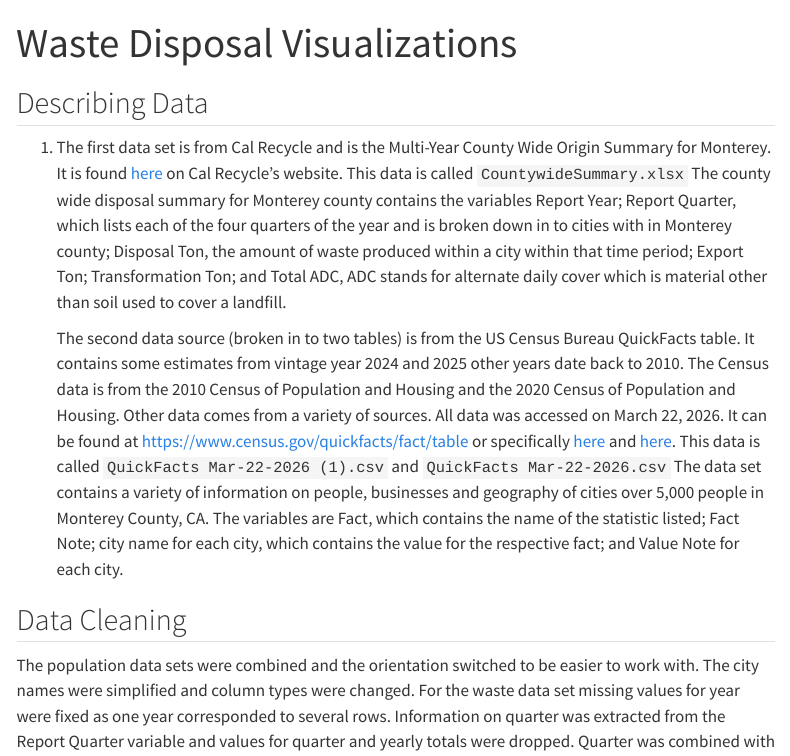
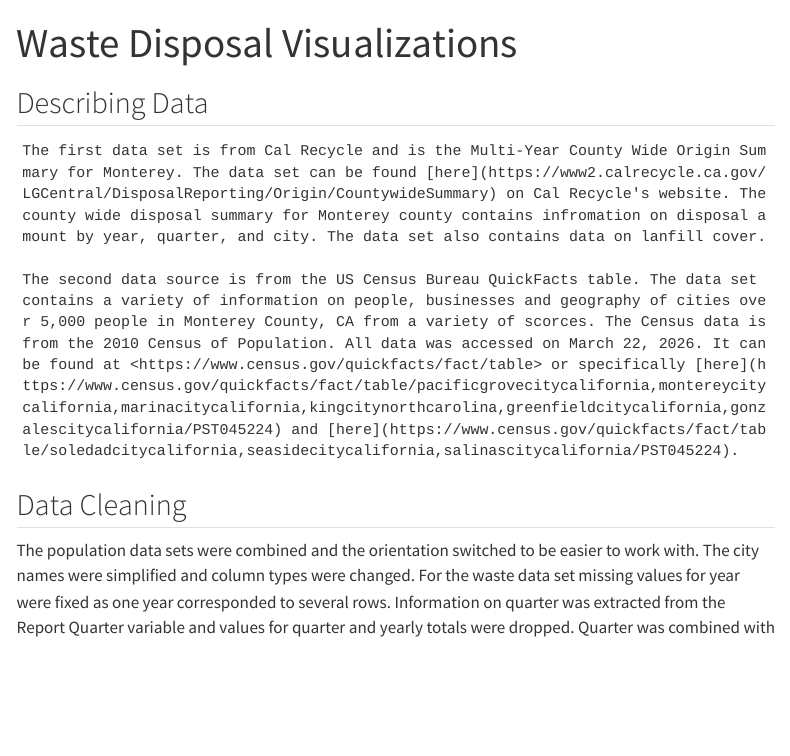
Before and after one commit to vdenti/violeta-dentinger-portfolio, a Quarto document (visualizations-page.qmd): the page in a window 1100 px wide, from its top. Rendered offline with R 4.5, knitr and Pandoc in place of Quarto, with nearby package versions; some code elsewhere in the file could not run offline; menus at the side of the page are left out.

Commit message:
updated data description and made a few minor fixes to graphs

```diff
--- a/visualizations-page.qmd
+++ b/visualizations-page.qmd
@@ -4,9 +4,9 @@
 
 ## Describing Data
 
-1.  The first data set is from Cal Recycle and is the Multi-Year County Wide Origin Summary for Monterey. It is found [here](https://www2.calrecycle.ca.gov/LGCentral/DisposalReporting/Origin/CountywideSummary) on Cal Recycle's website. This data is called `CountywideSummary.xlsx` The county wide disposal summary for Monterey county contains the variables Report Year; Report Quarter, which lists each of the four quarters of the year and is broken down in to cities with in Monterey county; Disposal Ton, the amount of waste produced within a city within that time period; Export Ton; Transformation Ton; and Total ADC, ADC stands for alternate daily cover which is material other than soil used to cover a landfill.
+    The first data set is from Cal Recycle and is the Multi-Year County Wide Origin Summary for Monterey. The data set can be found [here](https://www2.calrecycle.ca.gov/LGCentral/DisposalReporting/Origin/CountywideSummary) on Cal Recycle's website. The county wide disposal summary for Monterey county contains infromation on disposal amount by year, quarter, and city. The data set also contains data on lanfill cover.
 
-    The second data source (broken in to two tables) is from the US Census Bureau QuickFacts table. It contains some estimates from vintage year 2024 and 2025 other years date back to 2010. The Census data is from the 2010 Census of Population and Housing and the 2020 Census of Population and Housing. Other data comes from a variety of sources. All data was accessed on March 22, 2026. It can be found at <https://www.census.gov/quickfacts/fact/table> or specifically [here](https://www.census.gov/quickfacts/fact/table/pacificgrovecitycalifornia,montereycitycalifornia,marinacitycalifornia,kingcitynorthcarolina,greenfieldcitycalifornia,gonzalescitycalifornia/PST045224) and [here](https://www.census.gov/quickfacts/fact/table/soledadcitycalifornia,seasidecitycalifornia,salinascitycalifornia/PST045224). This data is called `QuickFacts Mar-22-2026 (1).csv` and `QuickFacts Mar-22-2026.csv` The data set contains a variety of information on people, businesses and geography of cities over 5,000 people in Monterey County, CA. The variables are Fact, which contains the name of the statistic listed; Fact Note; city name for each city, which contains the value for the respective fact; and Value Note for each city.
+    The second data source is from the US Census Bureau QuickFacts table. The data set contains a variety of information on people, businesses and geography of cities over 5,000 people in Monterey County, CA from a variety of scorces. The Census data is from the 2010 Census of Population. All data was accessed on March 22, 2026. It can be found at <https://www.census.gov/quickfacts/fact/table> or specifically [here](https://www.census.gov/quickfacts/fact/table/pacificgrovecitycalifornia,montereycitycalifornia,marinacitycalifornia,kingcitynorthcarolina,greenfieldcitycalifornia,gonzalescitycalifornia/PST045224) and [here](https://www.census.gov/quickfacts/fact/table/soledadcitycalifornia,seasidecitycalifornia,salinascitycalifornia/PST045224).
 
 ## Data Cleaning
 
```
Also changed, not shown: visualizations-page.qmd (3 more changed lines).
